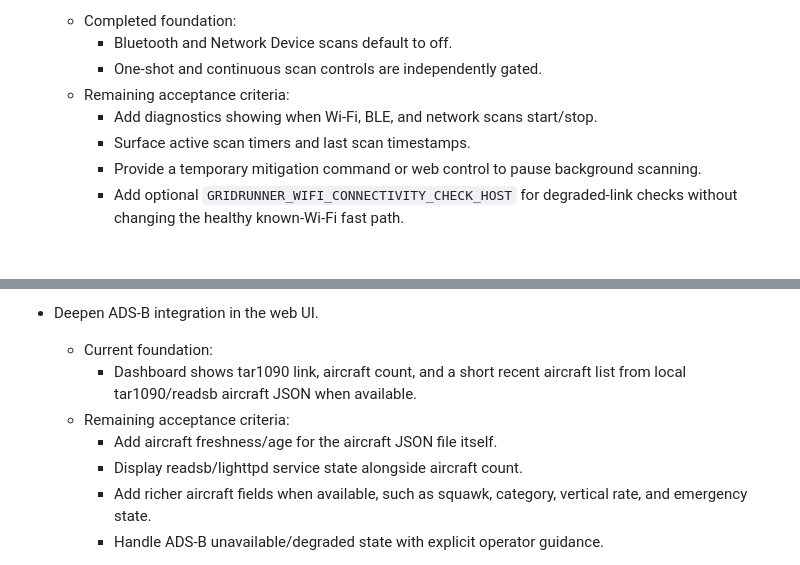
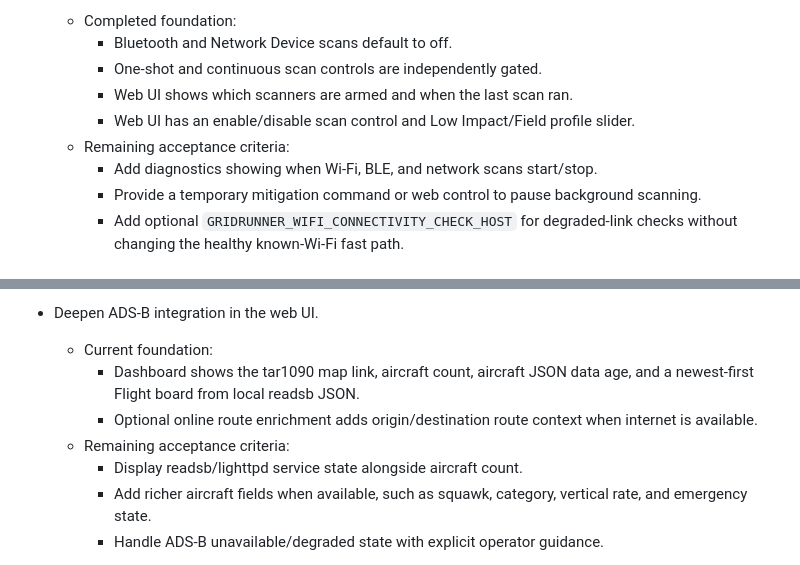
Before and after one commit to jfergs/gridrunner, a Markdown page: BACKLOG.md, 2 parts joined by grey strips. GitHub-like rendering.

```diff
--- a/BACKLOG.md
+++ b/BACKLOG.md
@@ -75,9 +82,11 @@ work here; roll up only the current priorities to the global backlog tracker.
   - Completed foundation:
     - Bluetooth and Network Device scans default to off.
     - One-shot and continuous scan controls are independently gated.
+    - Web UI shows which scanners are armed and when the last scan ran.
+    - Web UI has an enable/disable scan control and Low Impact/Field profile
+      slider.
   - Remaining acceptance criteria:
     - Add diagnostics showing when Wi-Fi, BLE, and network scans start/stop.
-    - Surface active scan timers and last scan timestamps.
     - Provide a temporary mitigation command or web control to pause background
       scanning.
     - Add optional `GRIDRUNNER_WIFI_CONNECTIVITY_CHECK_HOST` for degraded-link
@@ -248,10 +274,11 @@ work here; roll up only the current priorities to the global backlog tracker.
 
 - Deepen ADS-B integration in the web UI.
   - Current foundation:
-    - Dashboard shows tar1090 link, aircraft count, and a short recent aircraft
-      list from local tar1090/readsb aircraft JSON when available.
+    - Dashboard shows the tar1090 map link, aircraft count, aircraft JSON data
+      age, and a newest-first Flight board from local readsb JSON.
+    - Optional online route enrichment adds origin/destination route context
+      when internet is available.
   - Remaining acceptance criteria:
-    - Add aircraft freshness/age for the aircraft JSON file itself.
     - Display readsb/lighttpd service state alongside aircraft count.
     - Add richer aircraft fields when available, such as squawk, category,
       vertical rate, and emergency state.
```
Also changed, not shown: other parts of BACKLOG.md (+34 -10 lines), README.md (+20 -5 lines).
